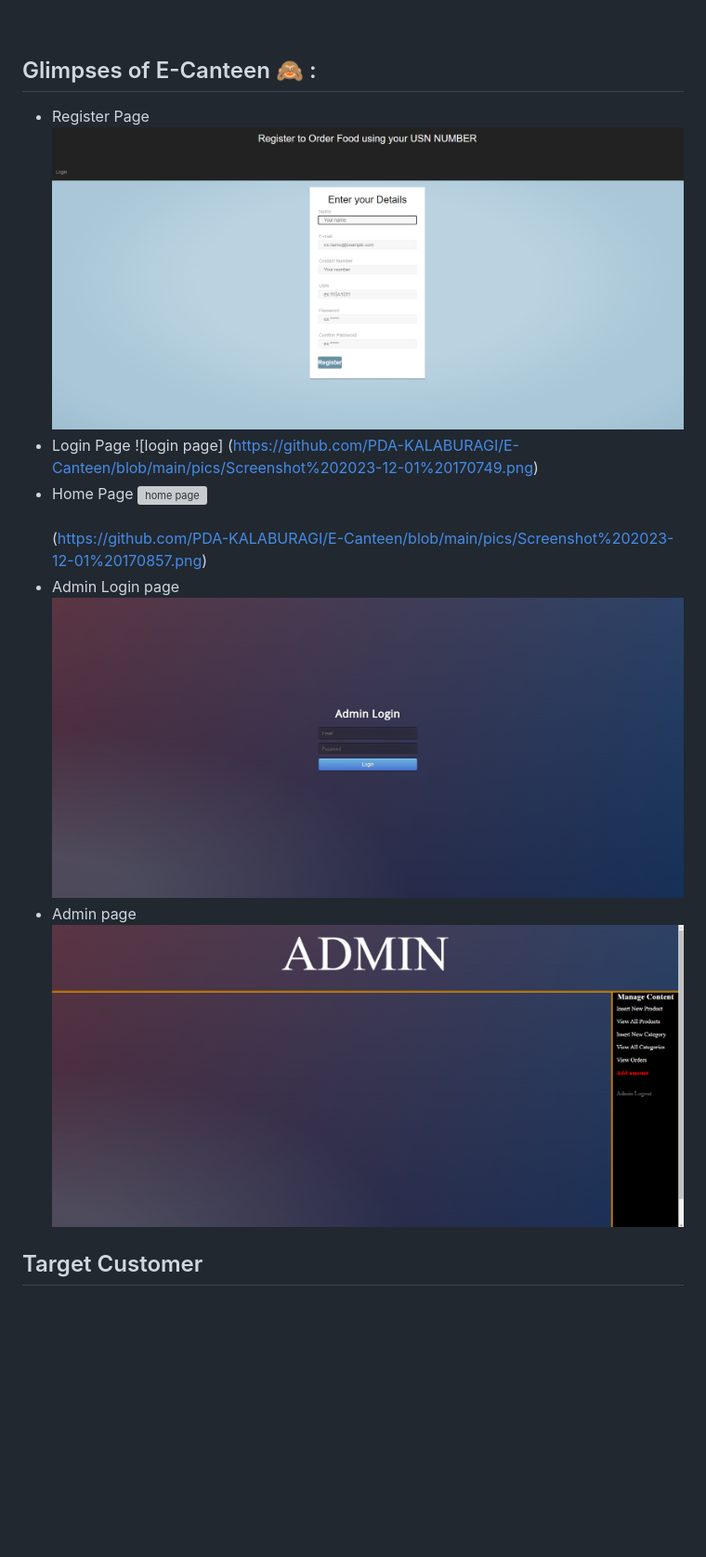
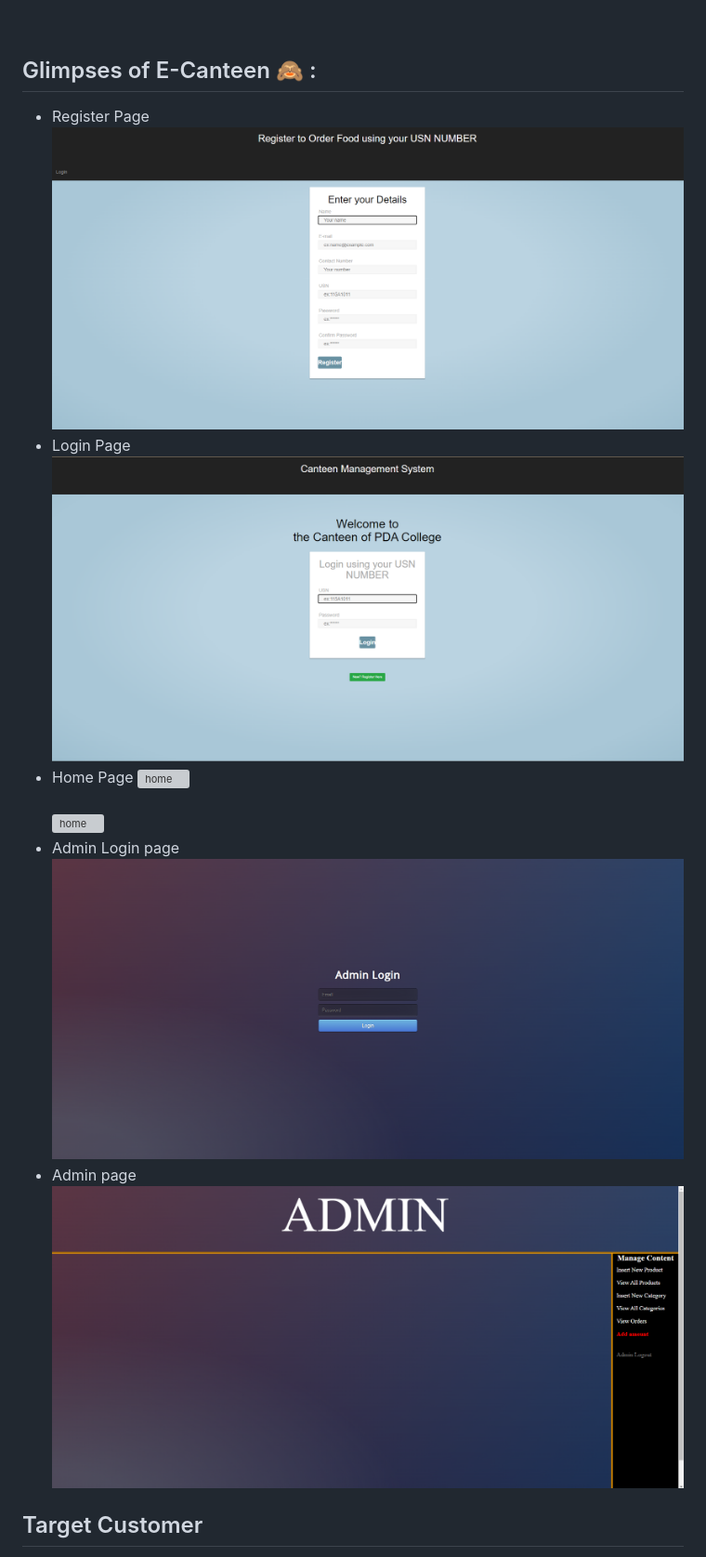
Before and after one commit to PDA-KALABURAGI/E-Canteen, a Markdown page: README.md, the part around the change. Shown: that part at 93% size. Rendered like a GitHub page; blank space fills up the shorter version; grey boxes are pictures that could not be loaded.

```diff
--- a/README.md
+++ b/README.md
@@ -43,18 +43,18 @@
 ## Glimpses of E-Canteen 🙈 :
 
 
+- Register Page
+ ![home](https://github.com/PDA-KALABURAGI/E-Canteen/blob/main/pics/Screenshot%202023-12-01%20170812.png)
+- Login Page
+ ![home](https://github.com/PDA-KALABURAGI/E-Canteen/blob/main/pics/Screenshot%202023-12-01%20170749.png)
+- Home Page
+ ![home](https://github.com/PDA-KALABURAGI/E-Canteen/blob/main/pics/Screenshot%202023-12-01%20170914.png)
+  <br><br>![home](https://github.com/PDA-KALABURAGI/E-Canteen/blob/main/pics/Screenshot%202023-12-01%20170857.png)
+- Admin Login page
+  ![admin](https://github.com/PDA-KALABURAGI/E-Canteen/blob/main/pics/Screenshot%202023-12-01%20171028.png)
+- Admin page
+   ![admin](https://github.com/PDA-KALABURAGI/E-Canteen/blob/main/pics/Screenshot%202023-12-01%20171049.png)
 
-- Register Page
- ![register page](https://github.com/PDA-KALABURAGI/E-Canteen/blob/main/pics/Screenshot%202023-12-01%20170812.png)
-- Login Page
- ![login page] (https://github.com/PDA-KALABURAGI/E-Canteen/blob/main/pics/Screenshot%202023-12-01%20170749.png)
-- Home Page
-  ![home page](https://github.com/PDA-KALABURAGI/E-Canteen/blob/main/pics/Screenshot%202023-12-01%20170914.png)
-  <br><br>(https://github.com/PDA-KALABURAGI/E-Canteen/blob/main/pics/Screenshot%202023-12-01%20170857.png)
-- Admin Login page
-  ![admin login page](https://github.com/PDA-KALABURAGI/E-Canteen/blob/main/pics/Screenshot%202023-12-01%20171028.png)
-- Admin page
-   ![admin page](https://github.com/PDA-KALABURAGI/E-Canteen/blob/main/pics/Screenshot%202023-12-01%20171049.png)
 
 
 ## Target Customer
```
